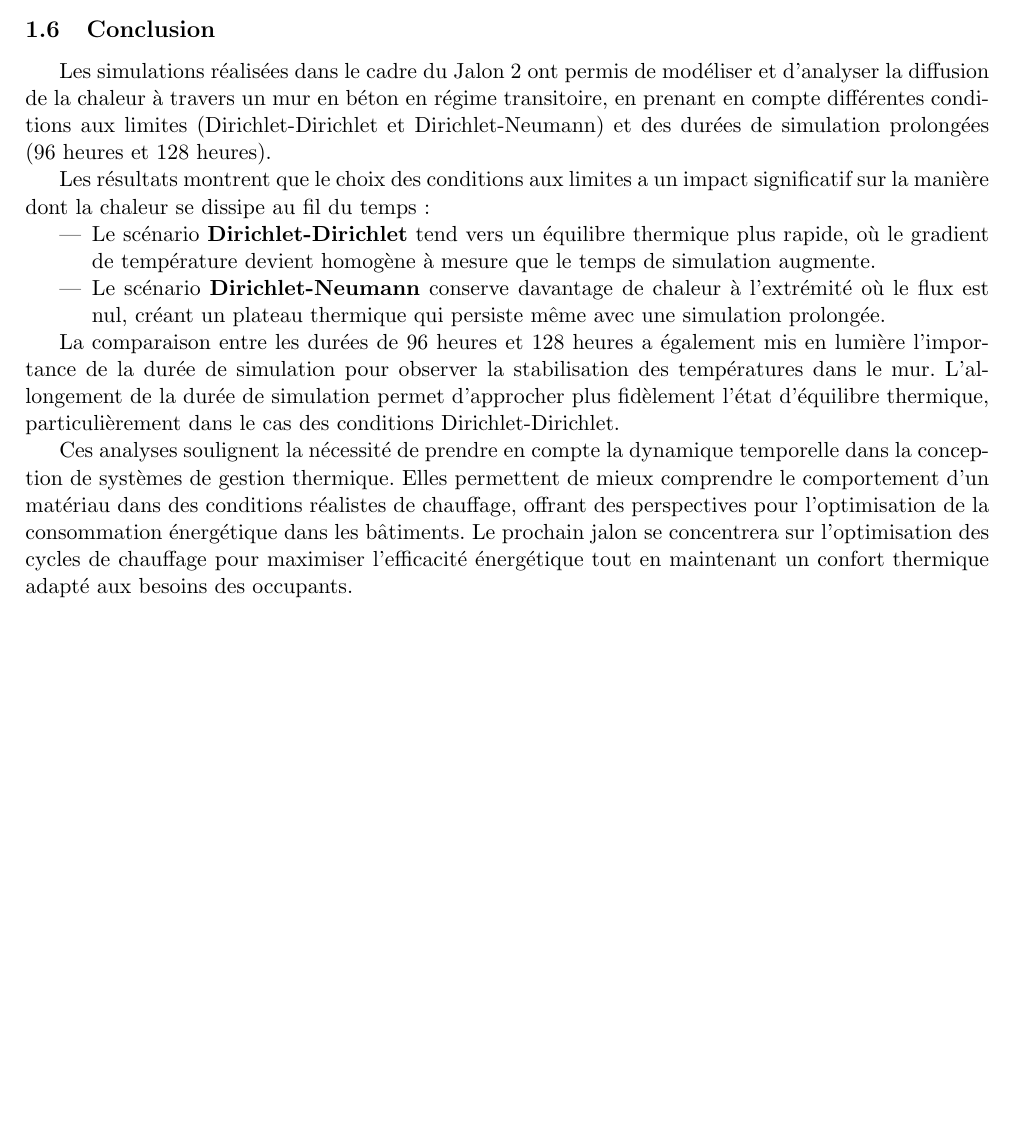
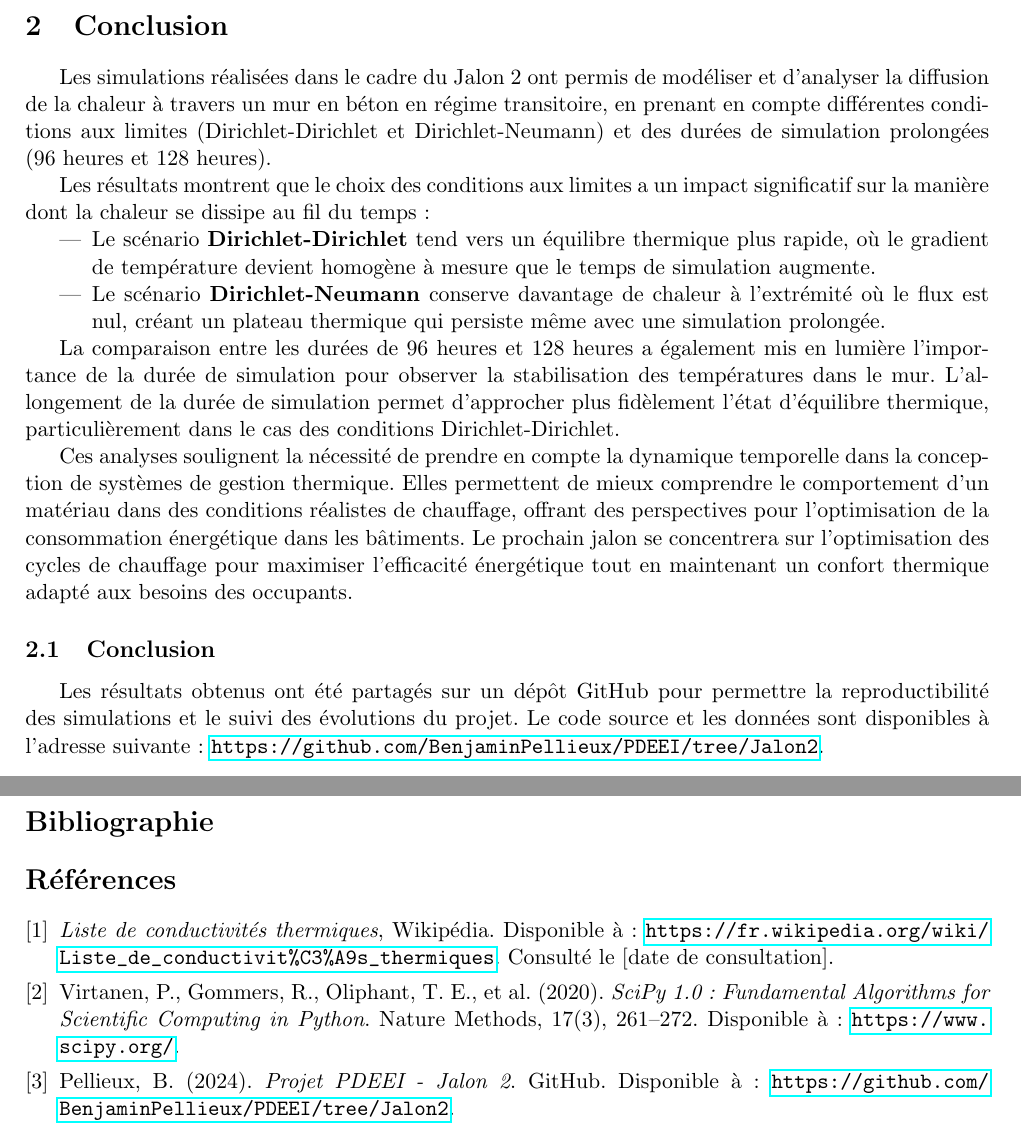
Before and after one commit to BenjaminPellieux/PDEEI, a LaTeX document (rapport/Rapport.tex): part of page 3 of 3 before the commit and two parts of pages 4 and 5 of 5 after it, the two joined at a grey line, cut so that both start at the same text, the shorter picture padded with empty space. Compiled offline with pdfLaTeX.

Commit message:
UPDATE bibli rapport

```diff
--- a/rapport/Rapport.tex
+++ b/rapport/Rapport.tex
@@ -115,4 +116,22 @@ La comparaison entre les durées de 96 heures et 128 heures a également mis en
 
 Ces analyses soulignent la nécessité de prendre en compte la dynamique temporelle dans la conception de systèmes de gestion thermique. Elles permettent de mieux comprendre le comportement d'un matériau dans des conditions réalistes de chauffage, offrant des perspectives pour l'optimisation de la consommation énergétique dans les bâtiments. Le prochain jalon se concentrera sur l'optimisation des cycles de chauffage pour maximiser l'efficacité énergétique tout en maintenant un confort thermique adapté aux besoins des occupants.
 
+\subsection{Conclusion}
+Les résultats obtenus ont été partagés sur un dépôt GitHub pour permettre la reproductibilité des simulations et le suivi des évolutions du projet. Le code source et les données sont disponibles à l'adresse suivante : \url{https://github.com/BenjaminPellieux/PDEEI/tree/Jalon2}.
+
+
+\newpage
+\section*{Bibliographie}
+\begin{thebibliography}{9}
+    \bibitem{conductivite_thermique}
+    \textit{Liste de conductivités thermiques}, Wikipédia. Disponible à : \url{https://fr.wikipedia.org/wiki/Liste_de_conductivit%C3%A9s_thermiques}. Consulté le [date de consultation].
+
+    \bibitem{scipy}
+    Virtanen, P., Gommers, R., Oliphant, T. E., et al. (2020). \textit{SciPy 1.0: Fundamental Algorithms for Scientific Computing in Python}. Nature Methods, 17(3), 261–272. Disponible à : \url{https://www.scipy.org/}.
+
+    \bibitem{github}
+    Pellieux, B. (2024). \textit{Projet PDEEI - Jalon 2}. GitHub. Disponible à : \url{https://github.com/BenjaminPellieux/PDEEI/tree/Jalon2}.
+\end{thebibliography}
+
+
 \end{document}
```
Also changed, not shown: rapport/Rapport.pdf, rapport/Rapport.tex (5 more changed lines).
